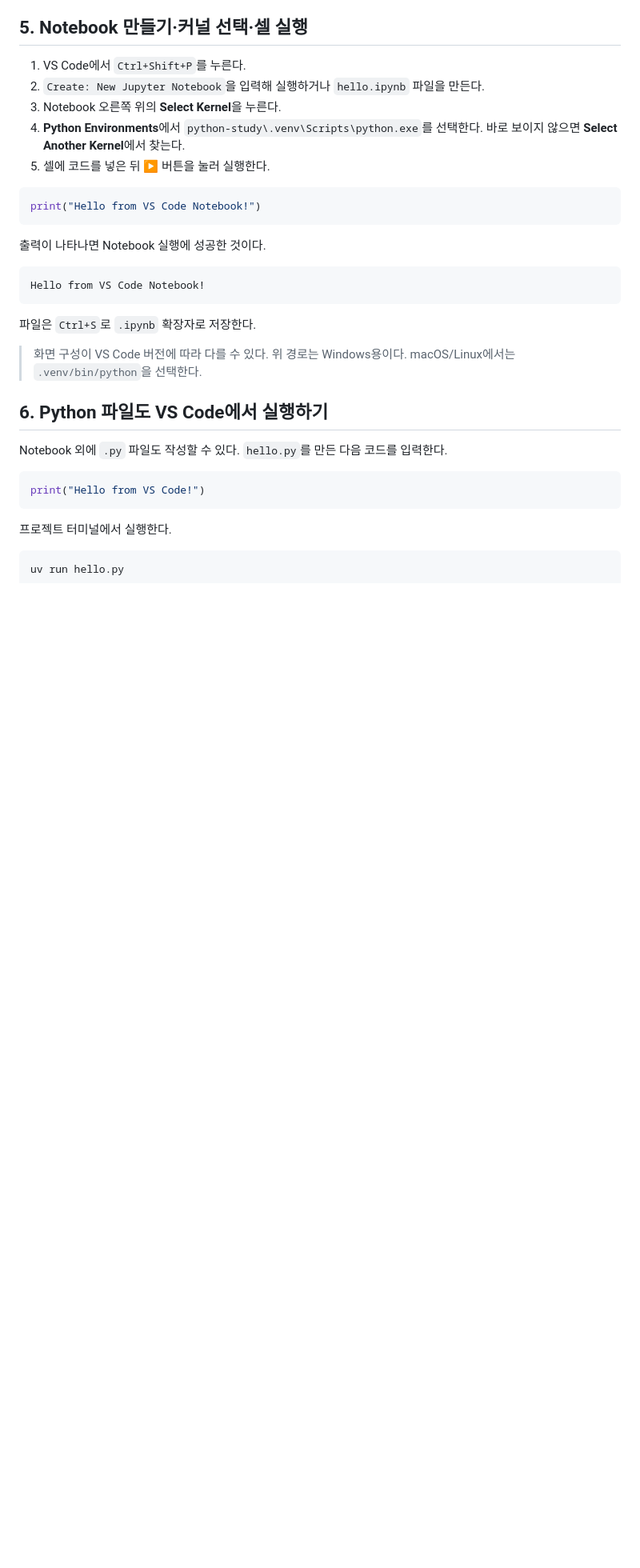
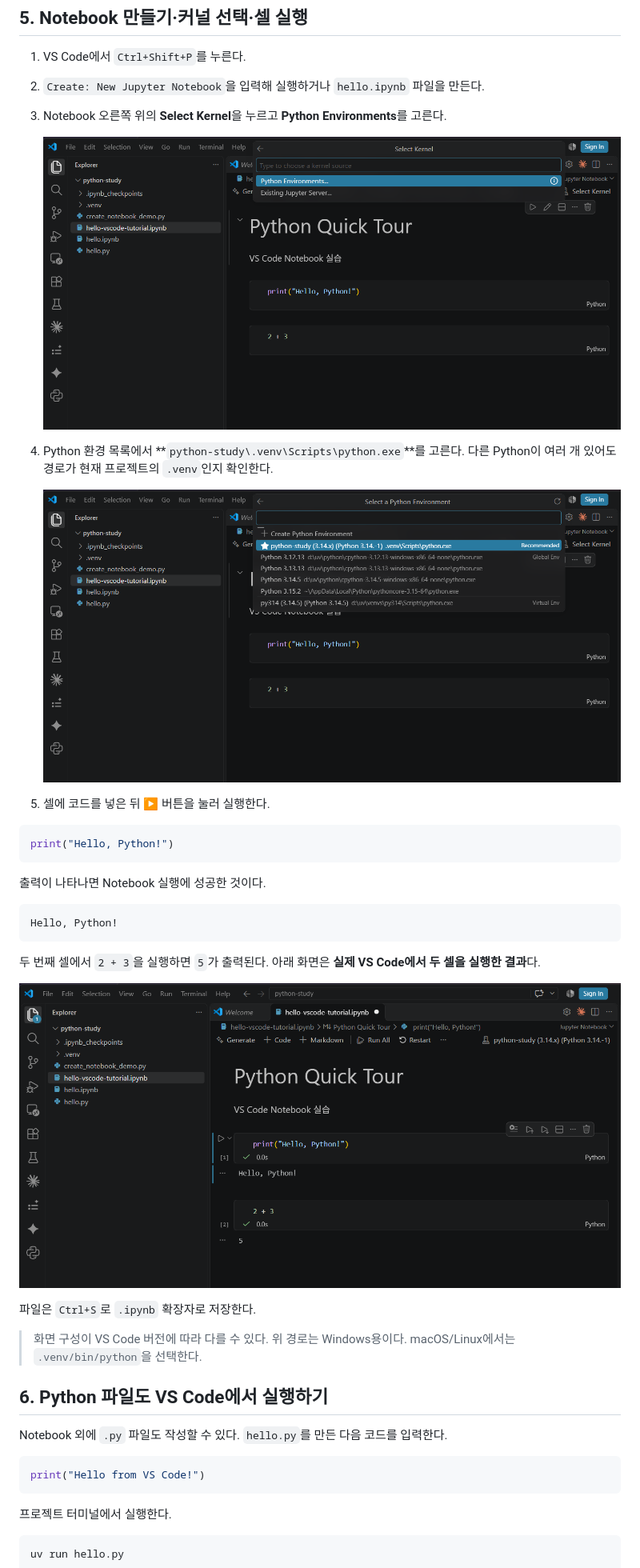
Before and after one commit to jaes-choi/python_for_data_science, a Markdown page: docs/python-setup/07-vscode.md, the part around the change. Shown at 80% size. Rendered like a GitHub page; pictures changed too: docs/python-setup/images/13-vscode-kernel-source.png (added), docs/python-setup/images/14-vscode-kernel-python-env.png (added), docs/python-setup/images/15-vscode-notebook-run.png (added); blank space fills up the shorter version.

````diff
--- a/docs/python-setup/07-vscode.md
+++ b/docs/python-setup/07-vscode.md
@@ -64,19 +64,29 @@ uv add --dev ipykernel
 
 1. VS Code에서 `Ctrl+Shift+P`를 누른다.
 2. `Create: New Jupyter Notebook`을 입력해 실행하거나 `hello.ipynb` 파일을 만든다.
-3. Notebook 오른쪽 위의 **Select Kernel**을 누른다.
-4. **Python Environments**에서 `python-study\.venv\Scripts\python.exe`를 선택한다. 바로 보이지 않으면 **Select Another Kernel**에서 찾는다.
+3. Notebook 오른쪽 위의 **Select Kernel**을 누르고 **Python Environments**를 고른다.
+
+   ![실제 Select Kernel 메뉴에서 Python Environments 선택](images/13-vscode-kernel-source.png)
+
+4. Python 환경 목록에서 **`python-study\.venv\Scripts\python.exe`**를 고른다. 다른 Python이 여러 개 있어도 경로가 현재 프로젝트의 `.venv`인지 확인한다.
+
+   ![Recommended로 표시된 프로젝트 가상환경의 Python 커널 선택](images/14-vscode-kernel-python-env.png)
+
 5. 셀에 코드를 넣은 뒤 ▶ 버튼을 눌러 실행한다.
 
 ```python
-print("Hello from VS Code Notebook!")
+print("Hello, Python!")
 ```
 
 출력이 나타나면 Notebook 실행에 성공한 것이다.
 
 ```text
-Hello from VS Code Notebook!
+Hello, Python!
 ```
+
+두 번째 셀에서 `2 + 3`을 실행하면 `5`가 출력된다. 아래 화면은 **실제 VS Code에서 두 셀을 실행한 결과**다.
+
+![VS Code Notebook의 실행 결과 Hello Python과 계산 결과 5](images/15-vscode-notebook-run.png)
 
 파일은 `Ctrl+S`로 `.ipynb` 확장자로 저장한다.
 
````
Also changed, not shown: docs/python-setup/README.md (+10 -2 lines).
